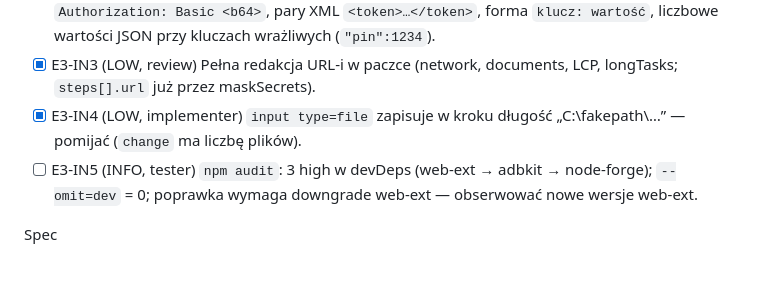
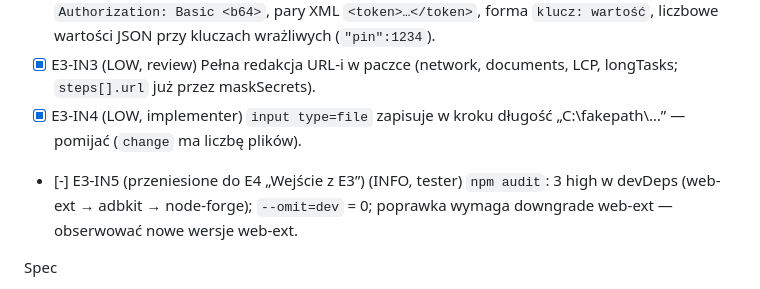
Before and after one commit to jaras19991/pageDebug, a Markdown page: docs/BACKLOG.md, the part around the change. GitHub-like rendering.

```diff
--- a/docs/BACKLOG.md
+++ b/docs/BACKLOG.md
@@ -183,7 +183,7 @@ Wejście z E2 (release 0.4.0)
 - [x] E3-IN2 (LOW, review L3) `maskSecrets`: sufiksy `sessid`/`sessionid` (`JSESSIONID`, `PHPSESSID`), `Authorization: Basic <b64>`, pary XML `<token>…</token>`, forma `klucz: wartość`, liczbowe wartości JSON przy kluczach wrażliwych (`"pin":1234`).
 - [x] E3-IN3 (LOW, review) Pełna redakcja URL-i w paczce (network, documents, LCP, longTasks; `steps[].url` już przez maskSecrets).
 - [x] E3-IN4 (LOW, implementer) `input type=file` zapisuje w kroku długość „C:\fakepath\…” — pomijać (`change` ma liczbę plików).
-- [ ] E3-IN5 (INFO, tester) `npm audit`: 3 high w devDeps (web-ext → adbkit → node-forge); `--omit=dev` = 0; poprawka wymaga downgrade web-ext — obserwować nowe wersje web-ext.
+- [-] E3-IN5 (przeniesione do E4 „Wejście z E3”) (INFO, tester) `npm audit`: 3 high w devDeps (web-ext → adbkit → node-forge); `--omit=dev` = 0; poprawka wymaga downgrade web-ext — obserwować nowe wersje web-ext.
 
 Spec
 - [x] E3-S1 Polityka redakcji: co zawsze maskujemy, co maskujemy domyślnie z możliwością wyłączenia
```
Also changed, not shown: docs/releases/0.5.0.md (+1 -1 lines), 1 other file.
